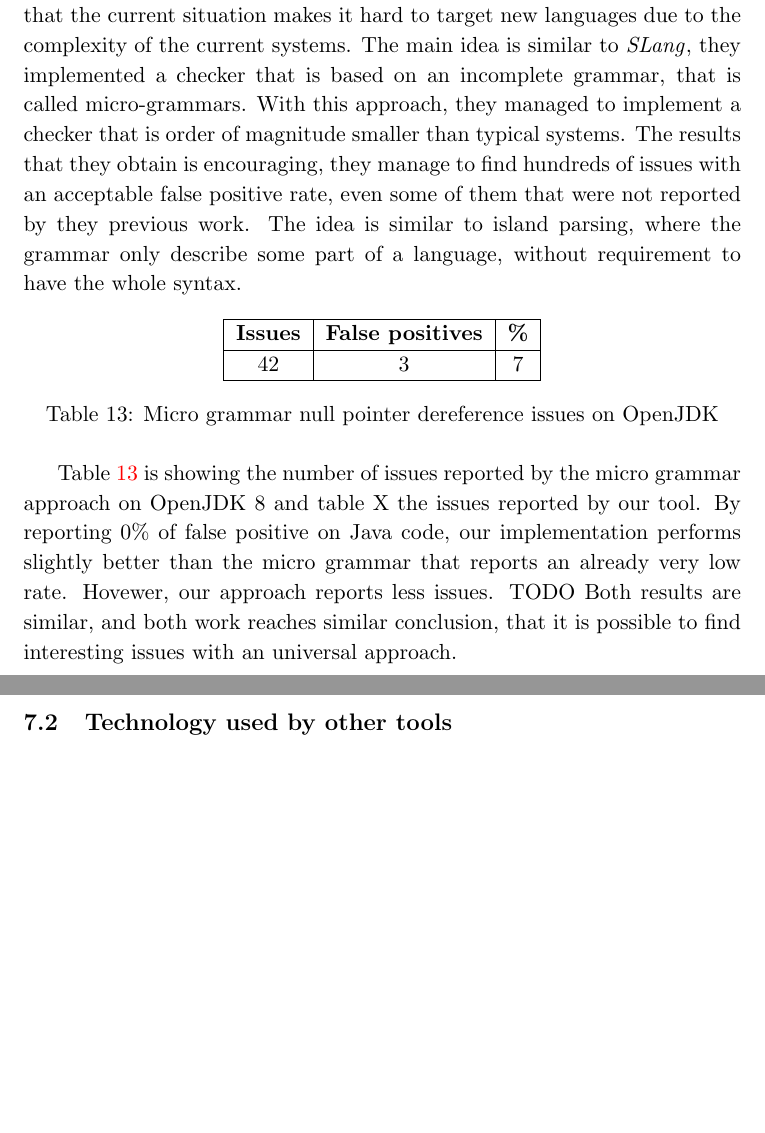
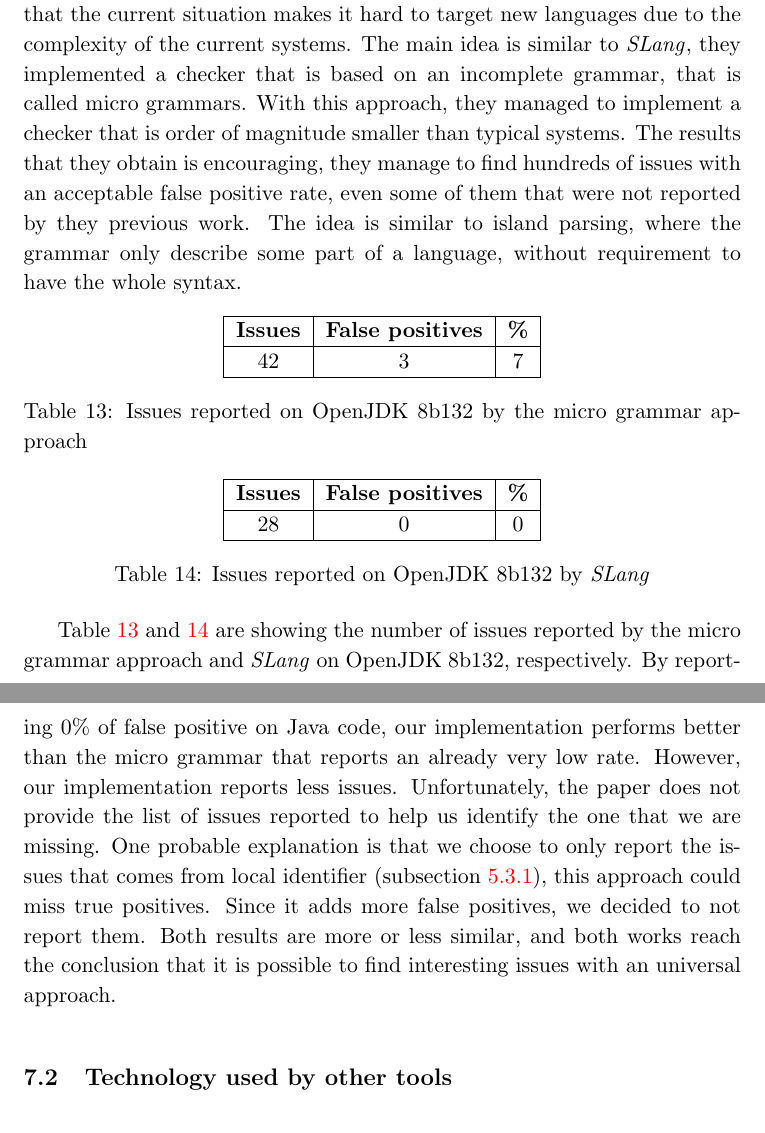
Before and after one commit to quentin-jaquier-sonarsource/Master-Project-Report, a LaTeX thesis (thesis/thesis.tex, which reads thesis/sections/related_work.tex): two parts of pages 53 and 54 of 71 before the commit and two parts of pages 53 and 54 of 72 after it, joined at a grey line, cut so that both start at the same text, the shorter picture padded with empty space. The pictures show the PDF file thesis/thesis.pdf that the author committed with the source.

Commit message:
Add results of openjdk 8

```diff
--- a/thesis/sections/related_work.tex
+++ b/thesis/sections/related_work.tex
@@ -11,14 +11,14 @@ None of them implements the checks on an universal language, but it is a good wa
 
 How to Build Static Checking Systems Using Orders of Magnitude Less Code \cite{Brown:2016:BSC:2954679.2872364} is raising a similar concern that we tried to solve.
 They observed that the current situation makes it hard to target new languages due to the complexity of the current systems.
-The main idea is similar to \slang{}, they implemented a checker that is based on an incomplete grammar, that is called micro-grammars.
+The main idea is similar to \slang{}, they implemented a checker that is based on an incomplete grammar, that is called micro grammars.
 With this approach, they managed to implement a checker that is order of magnitude smaller than typical systems.
 The results that they obtain is encouraging, they manage to find hundreds of issues with an acceptable false positive rate, even some of them that were not reported by they previous work.
 The idea is similar to island parsing, where the grammar only describe some part of a language, without requirement to have the whole syntax.
 
 \begin{table}[h]
 	\centering
-	\caption{Micro grammar null pointer dereference issues on OpenJDK}
+	\caption{Issues reported on OpenJDK 8b132 by the micro grammar approach}
 	\label{table:micro_grammar_issues}
 	\begin{tabular}{|c|c|c|}
 		\hline
@@ -27,10 +27,23 @@ The idea is similar to island parsing, where the grammar only describe some part
 	\end{tabular}
 \end{table}
 
-Table \ref{table:micro_grammar_issues} is showing the number of issues reported by the micro grammar approach on OpenJDK 8 and table X the issues reported by our tool.
-By reporting 0\% of false positive on Java code, our implementation performs slightly better than the micro grammar that reports an already very low rate.
-Hovewer, our approach reports less issues. TODO
-Both results are similar, and both work reaches similar conclusion, that it is possible to find interesting issues with an universal approach.
+\begin{table}[h]
+	\centering
+	\caption{Issues reported on OpenJDK 8b132 by \slang{}}
+	\label{table:slang_issues_jdk8}
+	\begin{tabular}{|c|c|c|}
+		\hline
+		\bf Issues & \bf False positives & \bf \% \\ \hline
+		28 &  0 &  0 \\ \hline
+	\end{tabular}
+\end{table}
+
+Table \ref{table:micro_grammar_issues} and \ref{table:slang_issues_jdk8} are showing the number of issues reported by the micro grammar approach and \slang{} on OpenJDK 8b132.
+By reporting no false positive on Java code, our implementation performs better than the micro grammar that reports an already very low rate.
+However, our implementation reports less issues.
+Unfortunately, the paper does not provide the list of issues reported to help us identify the one that we are missing.
+One probable explanation is that we choose to only report the issues that come from local identifier (subsection \ref{subsubsec:identifying_local_variable}), this approach does not report any false positive, at the cost of few false negative.
+Both results are more or less similar, and both works reach the conclusion that it is possible to find interesting issues with an universal approach.
 
 \subsection{Technology used by other tools}
 \label{subsec:other_tools_technology}
```
Also changed, not shown: thesis/thesis.pdf.
